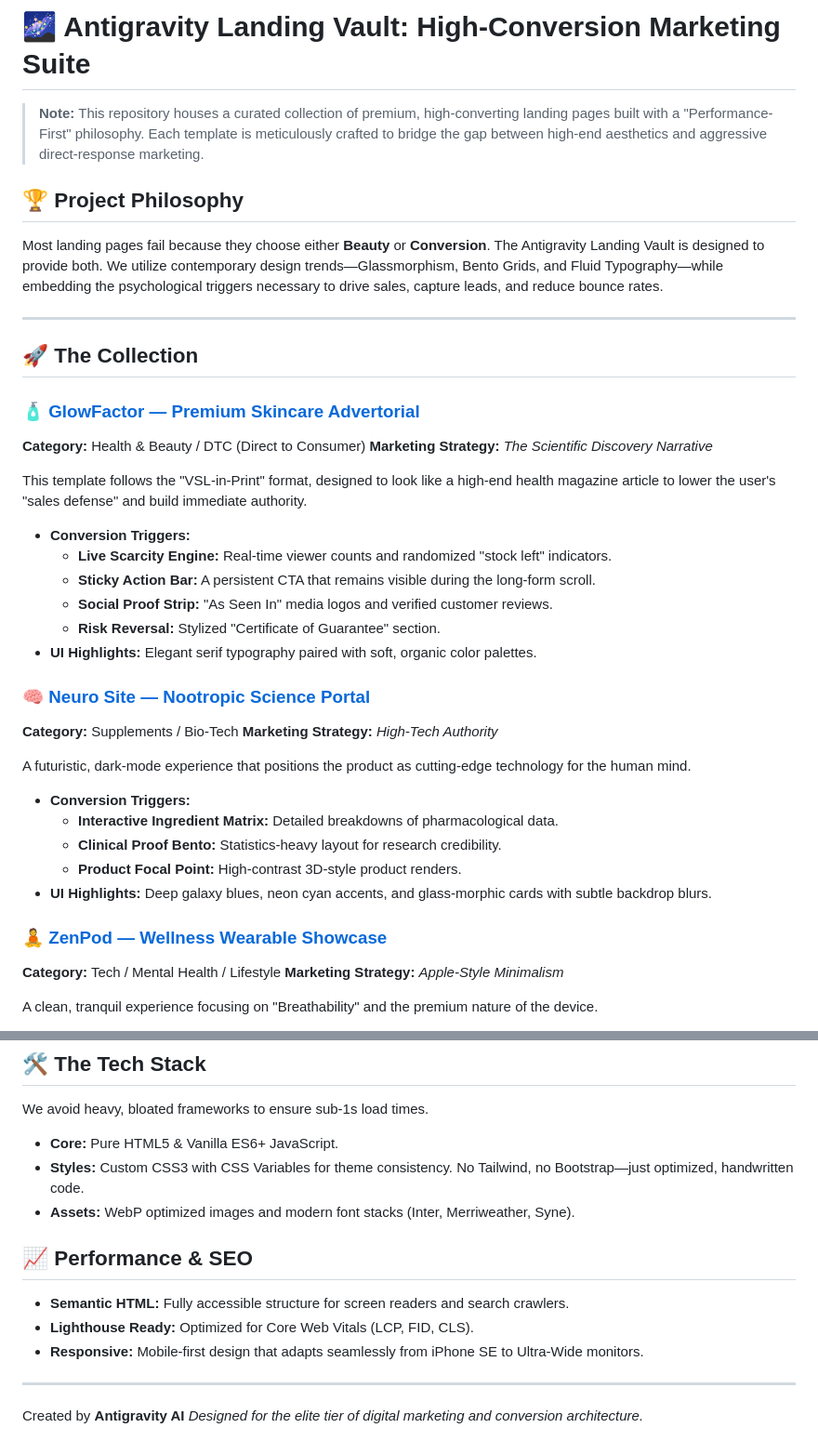
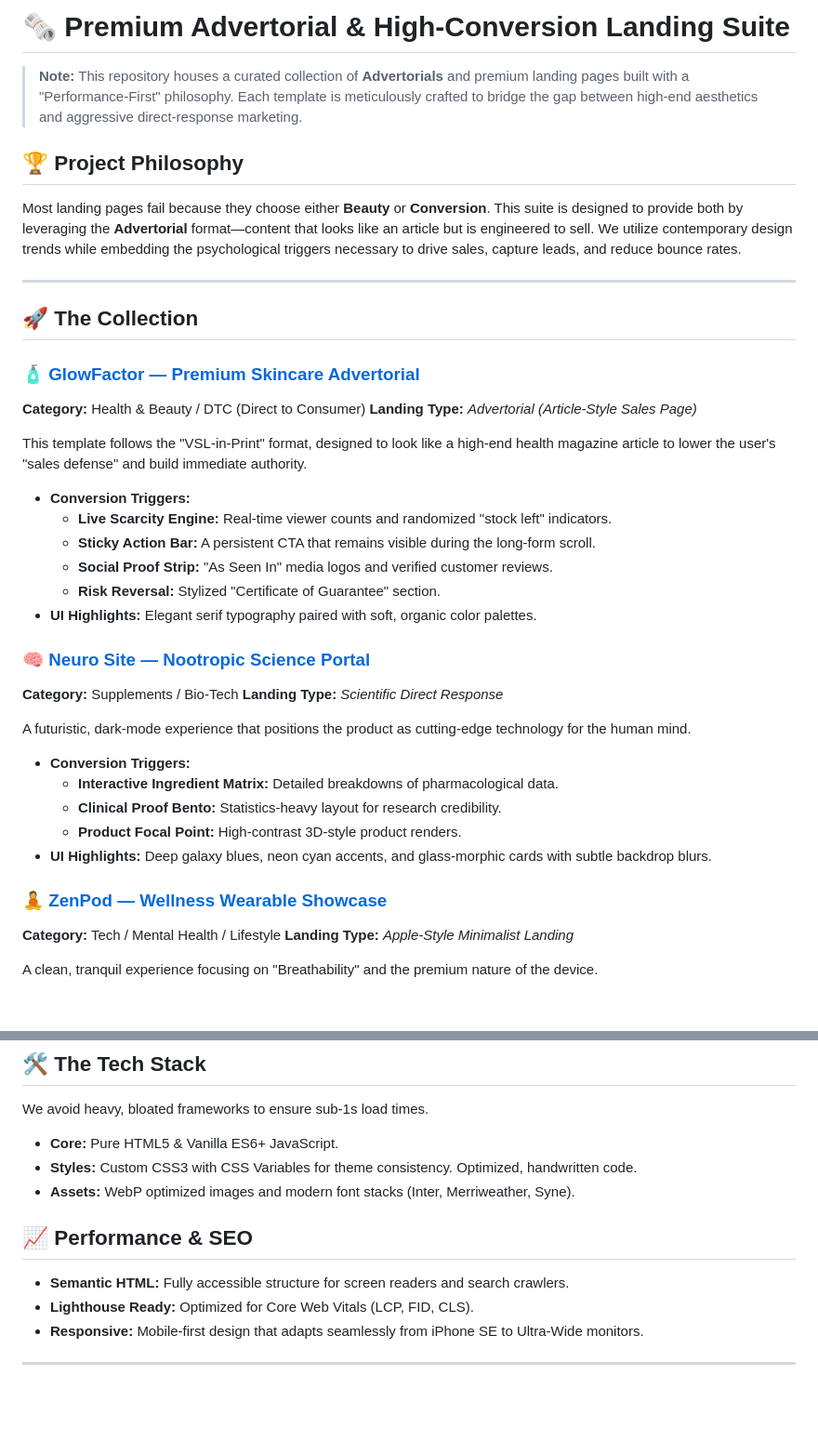
Before and after one commit to amafjarkasi/Premium-Advertorial-Suites, a Markdown page: README.md, 2 parts joined by grey strips. Shown at 93% size. GitHub-like rendering; blank space fills up the shorter version.

Commit message:
docs: replace persona branding with Advertorial and Direct Response terminology

```diff
--- a/README.md
+++ b/README.md
@@ -1,9 +1,9 @@
-# 🌌 Antigravity Landing Vault: High-Conversion Marketing Suite
+# 🗞️ Premium Advertorial & High-Conversion Landing Suite
 
-> **Note:** This repository houses a curated collection of premium, high-converting landing pages built with a "Performance-First" philosophy. Each template is meticulously crafted to bridge the gap between high-end aesthetics and aggressive direct-response marketing.
+> **Note:** This repository houses a curated collection of **Advertorials** and premium landing pages built with a "Performance-First" philosophy. Each template is meticulously crafted to bridge the gap between high-end aesthetics and aggressive direct-response marketing.
 
 ## 🏆 Project Philosophy
-Most landing pages fail because they choose either **Beauty** or **Conversion**. The Antigravity Landing Vault is designed to provide both. We utilize contemporary design trends—Glassmorphism, Bento Grids, and Fluid Typography—while embedding the psychological triggers necessary to drive sales, capture leads, and reduce bounce rates.
+Most landing pages fail because they choose either **Beauty** or **Conversion**. This suite is designed to provide both by leveraging the **Advertorial** format—content that looks like an article but is engineered to sell. We utilize contemporary design trends while embedding the psychological triggers necessary to drive sales, capture leads, and reduce bounce rates.
 
 ---
 
@@ -11,7 +11,7 @@ Most landing pages fail because they choose either **Beauty** or **Conversion**.
 
 ### 🧴 [GlowFactor — Premium Skincare Advertorial](./glowfactor-landing)
 **Category:** Health & Beauty / DTC (Direct to Consumer)
-**Marketing Strategy:** *The Scientific Discovery Narrative*
+**Landing Type:** *Advertorial (Article-Style Sales Page)*
 
 This template follows the "VSL-in-Print" format, designed to look like a high-end health magazine article to lower the user's "sales defense" and build immediate authority.
 
@@ -24,7 +24,7 @@ This template follows the "VSL-in-Print" format, designed to look like a high-en
 
 ### 🧠 [Neuro Site — Nootropic Science Portal](./neuro-site)
 **Category:** Supplements / Bio-Tech
-**Marketing Strategy:** *High-Tech Authority*
+**Landing Type:** *Scientific Direct Response*
 
 A futuristic, dark-mode experience that positions the product as cutting-edge technology for the human mind.
 
@@ -36,7 +36,7 @@ A futuristic, dark-mode experience that positions the product as cutting-edge te
 
 ### 🧘 [ZenPod — Wellness Wearable Showcase](./zenpod)
 **Category:** Tech / Mental Health / Lifestyle
-**Marketing Strategy:** *Apple-Style Minimalism*
+**Landing Type:** *Apple-Style Minimalist Landing*
 
 A clean, tranquil experience focusing on "Breathability" and the premium nature of the device.
 
@@ -51,7 +51,7 @@ A clean, tranquil experience focusing on "Breathability" and the premium nature
 ## 🛠️ The Tech Stack
 We avoid heavy, bloated frameworks to ensure sub-1s load times.
 - **Core:** Pure HTML5 & Vanilla ES6+ JavaScript.
-- **Styles:** Custom CSS3 with CSS Variables for theme consistency. No Tailwind, no Bootstrap—just optimized, handwritten code.
+- **Styles:** Custom CSS3 with CSS Variables for theme consistency. Optimized, handwritten code.
 - **Assets:** WebP optimized images and modern font stacks (Inter, Merriweather, Syne).
 
 ## 📈 Performance & SEO
@@ -60,5 +60,4 @@ We avoid heavy, bloated frameworks to ensure sub-1s load times.
 - **Responsive:** Mobile-first design that adapts seamlessly from iPhone SE to Ultra-Wide monitors.
 
 ---
-Created by **Antigravity AI**
 *Designed for the elite tier of digital marketing and conversion architecture.*
```
